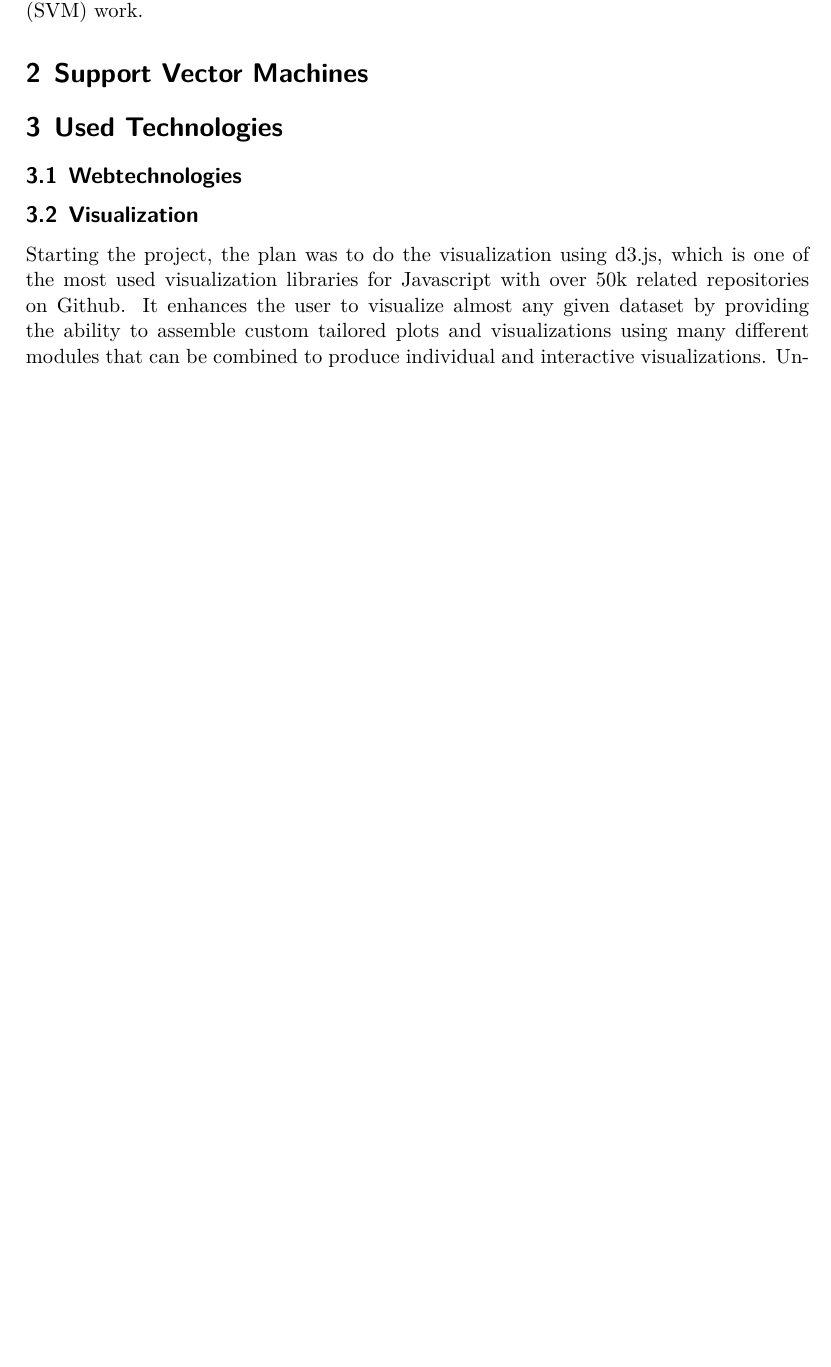
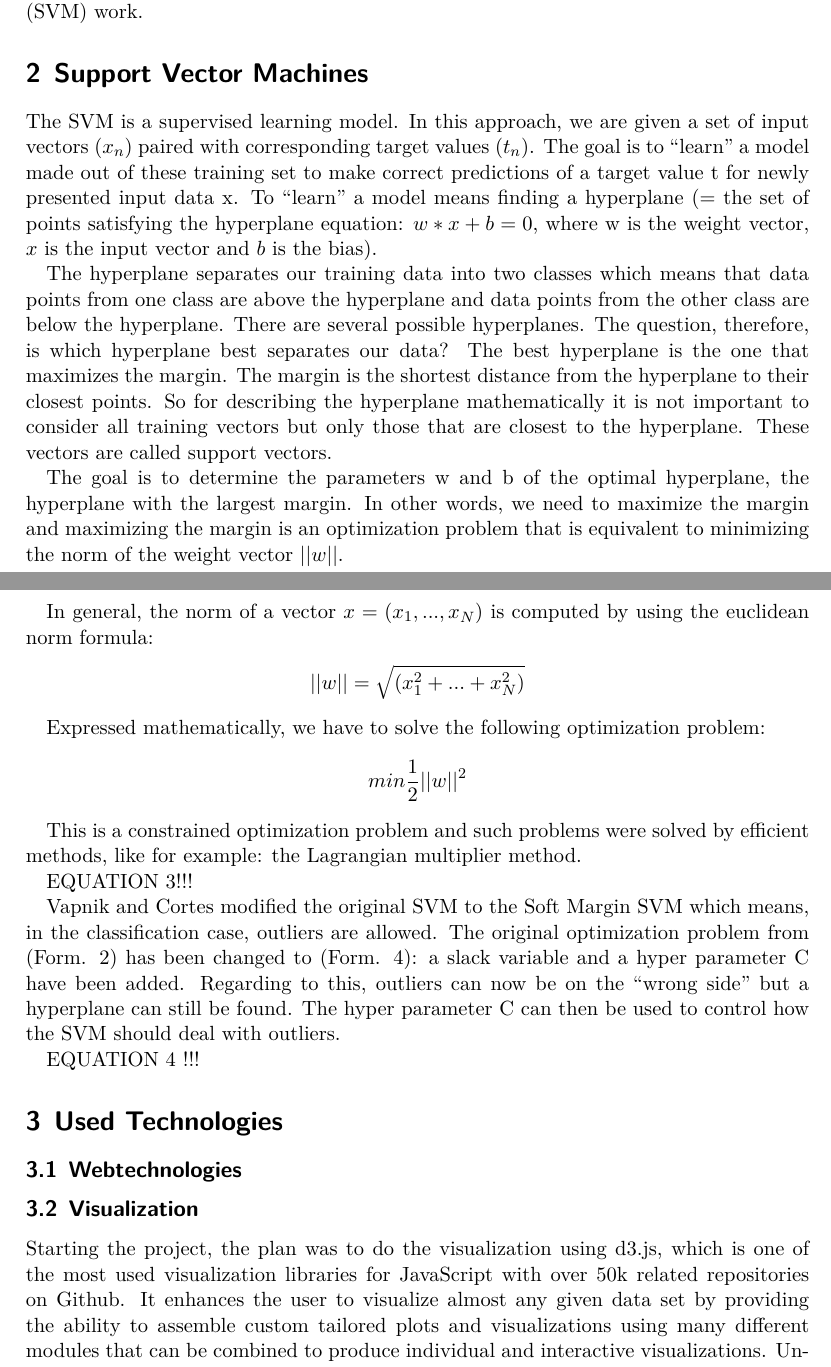
Before and after one commit to luckyViking/WebViz, a LaTeX document (doc/documentation.tex): part of page 1 of 6 before the commit and two parts of pages 1 and 2 of 8 after it, the two joined at a grey line, cut so that both start at the same text, the shorter picture padded with empty space. Compiled offline with XeLaTeX.

Commit message:
Transfered most of the Google Doc page into documentation.

```diff
--- a/doc/documentation.tex
+++ b/doc/documentation.tex
@@ -31,6 +31,31 @@ We therefore developed an interactive, web-based tool
 to explain how Support Vector Machines (SVM) work.
 
 \section{Support Vector Machines}
+The SVM is a supervised learning model. In this approach, we are given a set of input vectors ($x_n$) paired with corresponding target values ($t_n$).
+The goal is to “learn” a model made out of these training set to make correct predictions of a target value t for newly presented input data x.
+To “learn” a model means finding a hyperplane (= the set of points satisfying the hyperplane equation: $w*x+b = 0$, where w is the weight vector, $x$ is the input vector and $b$ is the bias).
+
+The hyperplane separates our training data into two classes which means that data points from one class are above the hyperplane and data points from the other class are below the hyperplane.
+There are several possible hyperplanes. The question, therefore, is which hyperplane best separates our data? The best hyperplane is the one that maximizes the margin. The margin is the shortest distance from the hyperplane to their closest points.
+So for describing the hyperplane mathematically it is not important to consider all training vectors but only those that are closest to the hyperplane. These vectors are called support vectors.
+
+The goal is to determine the parameters w and b of the optimal hyperplane, the hyperplane with the largest margin. In other words, we need to maximize the margin and maximizing the margin is an optimization problem that is equivalent to minimizing the norm of the weight vector $||w||$.
+
+In general, the norm of a vector $x = (x_1,...,x_N)$ is computed by using the euclidean norm formula:
+
+\[||w||=\sqrt{(x_{1}^{2}+...+x_{N}^{2})}\]
+
+Expressed mathematically, we have to solve the following optimization problem:
+\[min \frac{1}{2}||w||^{2} \]
+
+This is a constrained optimization problem and such problems were solved by efficient methods, like for example: the Lagrangian multiplier method.
+
+EQUATION 3!!!
+
+Vapnik and Cortes modified the original SVM to the Soft Margin SVM which means, in the classification case, outliers are allowed. The original optimization problem from (Form. 2) has been changed to (Form. 4): a slack variable and a hyper parameter C have been added. Regarding to this, outliers can now be on the “wrong side” but a hyperplane can still be found. The hyper parameter C can then be used to control how the SVM should deal with outliers.
+
+EQUATION 4 !!!
+
 
 \section{Used Technologies}
 
@@ -39,9 +64,9 @@ to explain how Support Vector Machines (SVM) work.
 \subsection{Visualization}
 
 %\subsubsection*{Used Tools and Libraries}
-Starting the project, the plan was to do the visualization using d3.js, which is one of the most used visualization libraries for Javascript with over 50k related repositories on Github. It enhances the user to visualize almost any given dataset by providing the ability to assemble custom tailored plots and visualizations using many different modules that can be combined to produce individual and interactive visualizations. Unfortunately, as it often tends to be the case for libraries that offer a lot of individuality, producing contour or line plots using d3.js requires quite some effort to get started with, as the amount of different possibilities is very large. So as a matter of fact, that the project was set to 6 months, the decision was made to make use of another data visualization library, Plotly, that offers many standard features that work out of the box and can be combined with different data.
-Plotly is at least as well known as d3.js, being a widely used plotting library, that is available for different programming languages such as Python, R, Javascript. Plotly.js offers many possibilities to visualize different kinds of plots which can be integrated into websites via Javascript, CSS and HTML. Comparing d3.js with plotly.js the team came to the conclusion, that d3.js offers much more freedom to produce very custom visualizations, while plotly.js offers the most common types of plots for data visualization. Therefore, we decided to go with usability rather than adaptability.
-Furthermore, other libraries such as jQuery, Ajax, Bootstrap and Mathjax enable the full functionality of Javascript powered Websites.
+Starting the project, the plan was to do the visualization using d3.js, which is one of the most used visualization libraries for JavaScript with over 50k related repositories on Github. It enhances the user to visualize almost any given data set by providing the ability to assemble custom tailored plots and visualizations using many different modules that can be combined to produce individual and interactive visualizations. Unfortunately, as it often tends to be the case for libraries that offer a lot of individuality, producing contour or line plots using d3.js requires quite some effort to get started with, as the amount of different possibilities is very large. So as a matter of fact, that the project was set to 6 months, the decision was made to make use of another data visualization library, Plotly, that offers many standard features that work out of the box and can be combined with different data.
+Plotly is at least as well known as d3.js, being a widely used plotting library, that is available for different programming languages such as Python, R, JavaScript. Plotly.js offers many possibilities to visualize different kinds of plots which can be integrated into websites via Javascript, CSS and HTML. Comparing d3.js with plotly.js the team came to the conclusion, that d3.js offers much more freedom to produce very custom visualizations, while Plotly.js offers the most common types of plots for data visualization. Therefore, we decided to go with usability rather than adaptability.
+Furthermore, other libraries such as jQuery, Ajax, Bootstrap and Mathjax enable the full functionality of JavaScript powered Websites.
 
 
 To visualize the behavior of an SVM on different kernels, datasets and parameters several plotting features from Plotly were combined into a single plot.
```
Also changed, not shown: doc/documentation.tex (28 more changed lines).
